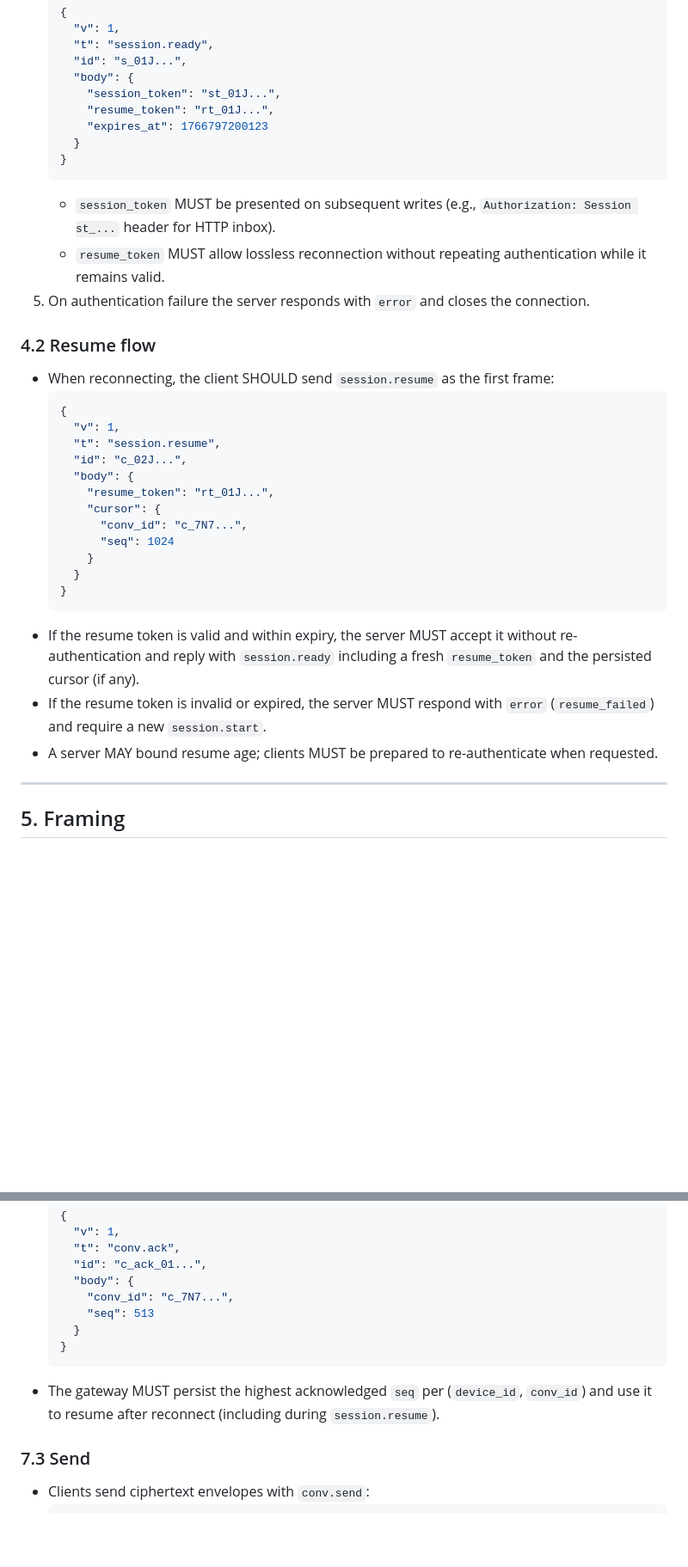
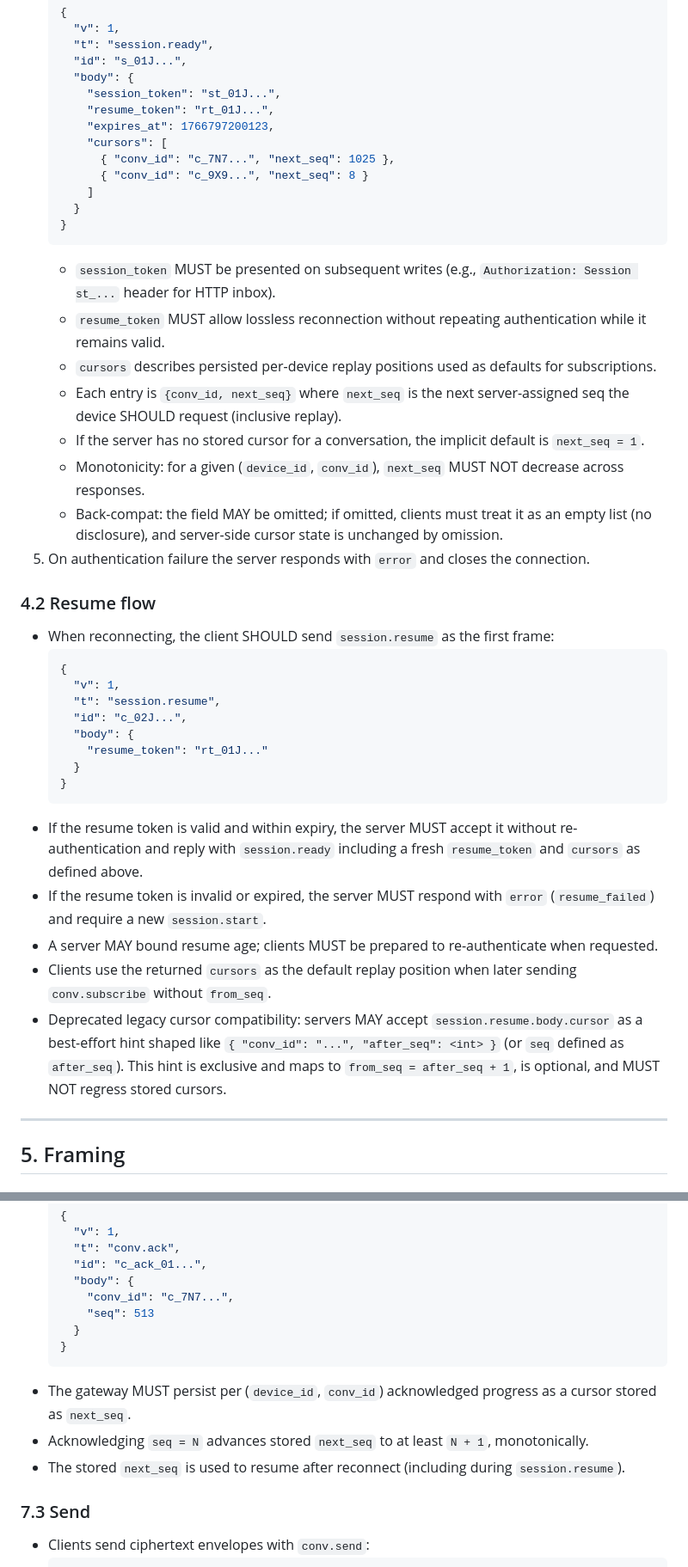
Before and after one commit to psolyx/fictional-octo-umbrella, a Markdown page: GATEWAY_SPEC.md, 2 parts joined by grey strips. Shown: that part at 86% size. Rendered like a GitHub page; blank space fills up the shorter version.

Commit message:
Clarify gateway cursor semantics

````diff
--- a/GATEWAY_SPEC.md
+++ b/GATEWAY_SPEC.md
@@ -80,12 +80,21 @@ Semantics match WS frames.
      "body": {
        "session_token": "st_01J...",
        "resume_token": "rt_01J...",
-       "expires_at": 1766797200123
+       "expires_at": 1766797200123,
+       "cursors": [
+         { "conv_id": "c_7N7...", "next_seq": 1025 },
+         { "conv_id": "c_9X9...", "next_seq": 8 }
+       ]
      }
    }
    ```
    - `session_token` MUST be presented on subsequent writes (e.g., `Authorization: Session st_...` header for HTTP inbox).
    - `resume_token` MUST allow lossless reconnection without repeating authentication while it remains valid.
+   - `cursors` describes persisted per-device replay positions used as defaults for subscriptions.
+   - Each entry is `{conv_id, next_seq}` where `next_seq` is the next server-assigned seq the device SHOULD request (inclusive replay).
+   - If the server has no stored cursor for a conversation, the implicit default is `next_seq = 1`.
+   - Monotonicity: for a given (`device_id`, `conv_id`), `next_seq` MUST NOT decrease across responses.
+   - Back-compat: the field MAY be omitted; if omitted, clients must treat it as an empty list (no disclosure), and server-side cursor state is unchanged by omission.
 5. On authentication failure the server responds with `error` and closes the connection.
 
 ### 4.2 Resume flow
@@ -96,17 +105,15 @@ Semantics match WS frames.
     "t": "session.resume",
     "id": "c_02J...",
     "body": {
-      "resume_token": "rt_01J...",
-      "cursor": {
-        "conv_id": "c_7N7...",
-        "seq": 1024
-      }
+      "resume_token": "rt_01J..."
     }
   }
   ```
-- If the resume token is valid and within expiry, the server MUST accept it without re-authentication and reply with `session.ready` including a fresh `resume_token` and the persisted cursor (if any).
+- If the resume token is valid and within expiry, the server MUST accept it without re-authentication and reply with `session.ready` including a fresh `resume_token` and `cursors` as defined above.
 - If the resume token is invalid or expired, the server MUST respond with `error` (`resume_failed`) and require a new `session.start`.
 - A server MAY bound resume age; clients MUST be prepared to re-authenticate when requested.
+- Clients use the returned `cursors` as the default replay position when later sending `conv.subscribe` without `from_seq`.
+- Deprecated legacy cursor compatibility: servers MAY accept `session.resume.body.cursor` as a best-effort hint shaped like `{ "conv_id": "...", "after_seq": <int> }` (or `seq` defined as `after_seq`). This hint is exclusive and maps to `from_seq = after_seq + 1`, is optional, and MUST NOT regress stored cursors.
 
 ---
 
@@ -198,7 +219,9 @@ Semantics match WS frames.
     }
   }
   ```
-- The gateway MUST persist the highest acknowledged `seq` per (`device_id`, `conv_id`) and use it to resume after reconnect (including during `session.resume`).
+- The gateway MUST persist per (`device_id`, `conv_id`) acknowledged progress as a cursor stored as `next_seq`.
+- Acknowledging `seq = N` advances stored `next_seq` to at least `N + 1`, monotonically.
+- The stored `next_seq` is used to resume after reconnect (including during `session.resume`).
 
 ### 7.3 Send
 - Clients send ciphertext envelopes with `conv.send`:
````
Also changed, not shown: other parts of GATEWAY_SPEC.md (+15 -1 lines).
